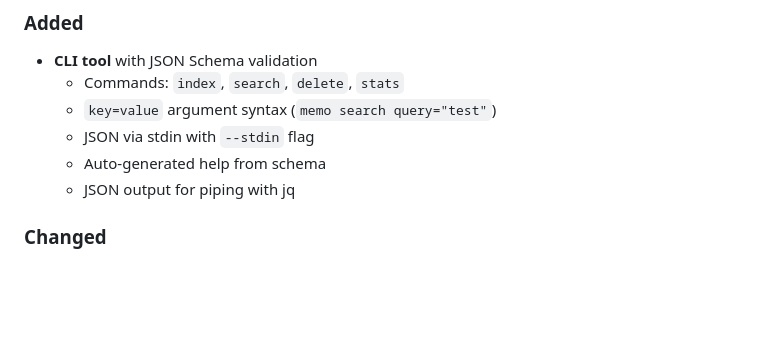
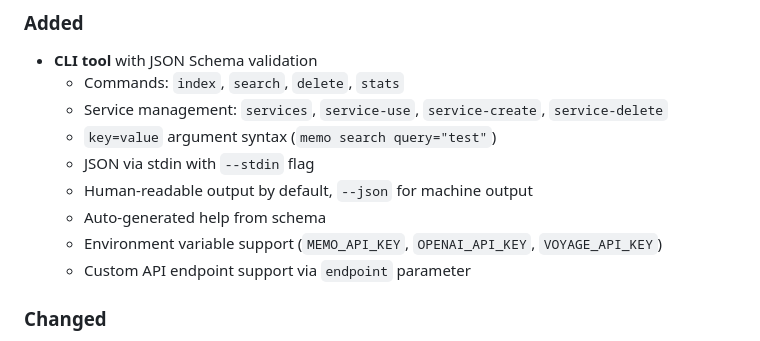
Before and after one commit to trans/memo, a Markdown page: CHANGELOG.md, the part around the change. Rendered like a GitHub page; blank space fills up the shorter version.

Commit message:
Update changelog with CLI enhancements
Co-Authored-By: Claude Opus 4.5 <noreply@anthropic.com>

```diff
--- a/CHANGELOG.md
+++ b/CHANGELOG.md
@@ -10,10 +10,13 @@ and this project adheres to [Semantic Versioning](https://semver.org/spec/v2.0.0
 ### Added
 - **CLI tool** with JSON Schema validation
   - Commands: `index`, `search`, `delete`, `stats`
+  - Service management: `services`, `service-use`, `service-create`, `service-delete`
   - `key=value` argument syntax (`memo search query="test"`)
   - JSON via stdin with `--stdin` flag
+  - Human-readable output by default, `--json` for machine output
   - Auto-generated help from schema
-  - JSON output for piping with jq
+  - Environment variable support (`MEMO_API_KEY`, `OPENAI_API_KEY`, `VOYAGE_API_KEY`)
+  - Custom API endpoint support via `endpoint` parameter
 
 ### Changed
 - Consolidated two database files (embeddings.db + text.db) into single database file
```
